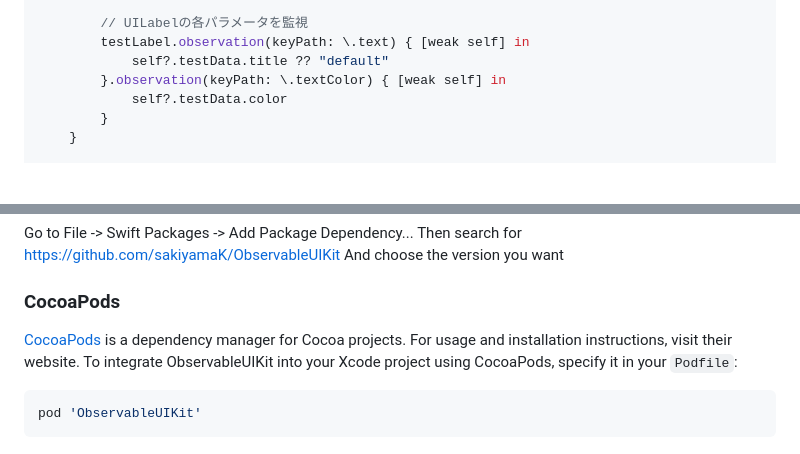
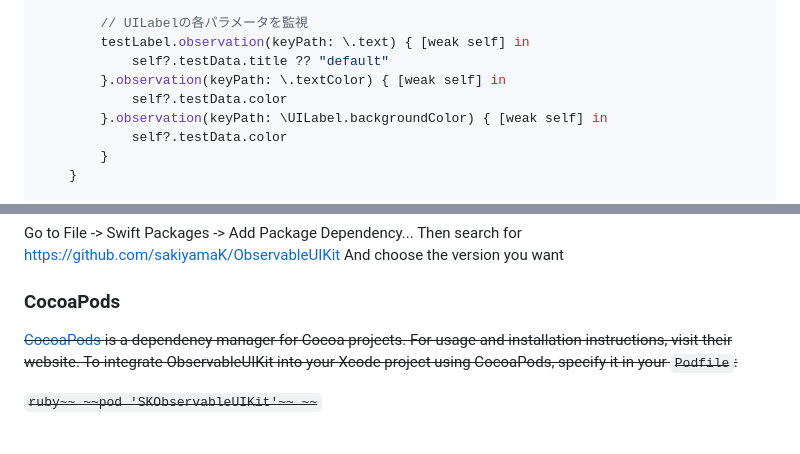
Before and after one commit to sakiyamaK/ObservableUIKit, a Markdown page: README.md, 2 parts joined by grey strips. Drawn GitHub-style; blank space fills up the shorter version.

````diff
--- a/README.md
+++ b/README.md
@@ -54,6 +54,8 @@ class ViewController: UIViewController {
         testLabel.observation(keyPath: \.text) { [weak self] in
             self?.testData.title ?? "default"
         }.observation(keyPath: \.textColor) { [weak self] in
+            self?.testData.color
+        }.observation(keyPath: \UILabel.backgroundColor) { [weak self] in
             self?.testData.color
         }
     }
@@ -138,8 +140,8 @@ And choose the version you want
 
 ### CocoaPods
 
-[CocoaPods](https://cocoapods.org) is a dependency manager for Cocoa projects. For usage and installation instructions, visit their website. To integrate ObservableUIKit into your Xcode project using CocoaPods, specify it in your `Podfile`:
+~~[CocoaPods](https://cocoapods.org) is a dependency manager for Cocoa projects. For usage and installation instructions, visit their website. To integrate ObservableUIKit into your Xcode project using CocoaPods, specify it in your `Podfile`:~~
 
-```ruby
-pod 'ObservableUIKit'
-```
+~~```ruby~~
+~~pod 'SKObservableUIKit'~~
+~~```~~
````
